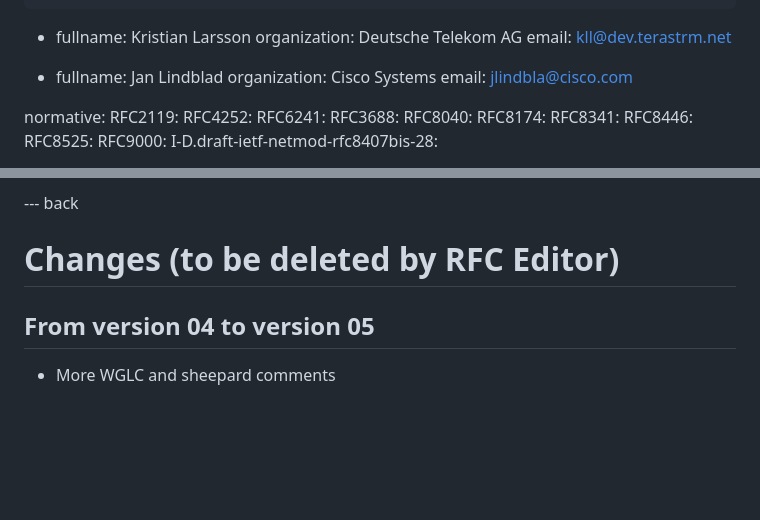
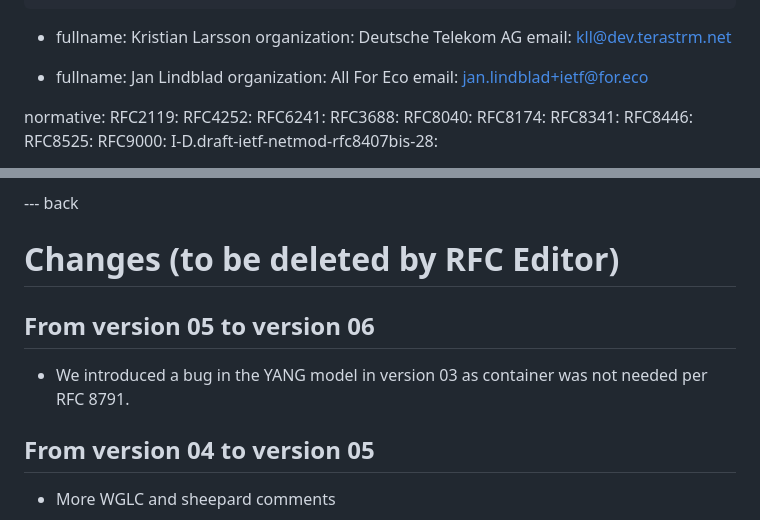
Before and after one commit to netconf-wg/trace-ctx-extension, a Markdown page: draft-ietf-netconf-trace-ctx-extension.md, 2 parts joined by grey strips. Drawn GitHub-style; blank space fills up the shorter version.

Commit message:
version 06

```diff
--- a/draft-ietf-netconf-trace-ctx-extension.md
+++ b/draft-ietf-netconf-trace-ctx-extension.md
@@ -44,8 +44,8 @@ author:
 
  -
     fullname: Jan Lindblad
-    organization: Cisco Systems
-    email: jlindbla@cisco.com
+    organization: All For Eco
+    email: jan.lindblad+ietf@for.eco
 
 normative:
   RFC2119:
@@ -457,6 +457,9 @@ The authors would like to acknowledge the valuable implementation feedback from
 
 # Changes (to be deleted by RFC Editor)
 
+## From version 05 to version 06
+- We introduced a bug in the YANG model in version 03 as container was not needed per RFC 8791.
+
 ## From version 04 to version 05
 - More WGLC and sheepard comments
 
```
Also changed, not shown: other parts of draft-ietf-netconf-trace-ctx-extension.md (+1 -1 lines).
